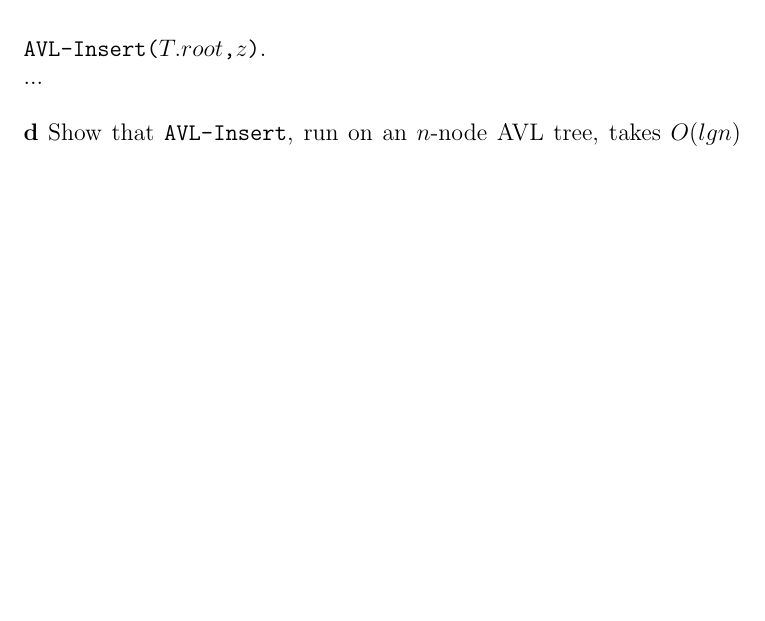
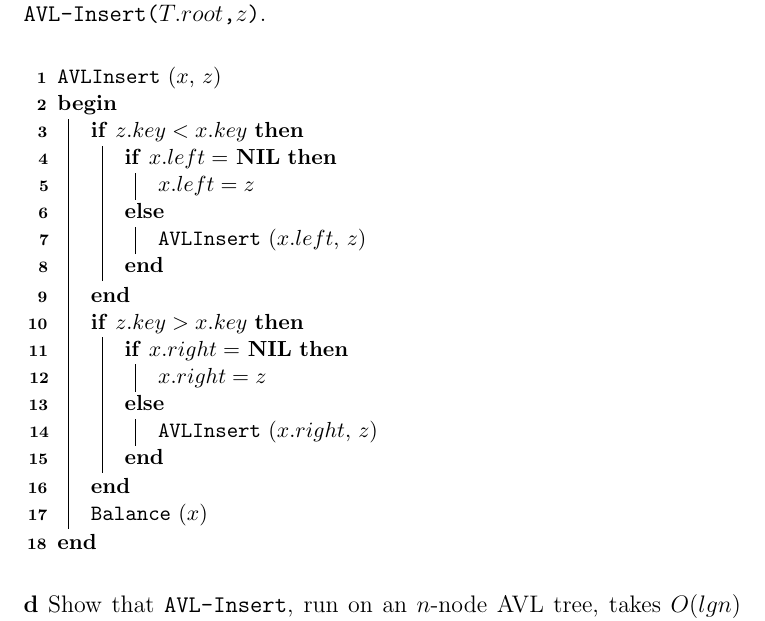
Before and after one commit to CasperBHansen/AD, a LaTeX problem sheet (assignments/05/05.tex): part of page 5 of 5, cut so that both start at the same text, the shorter picture padded with empty space. Compiled offline with pdfLaTeX.

Commit message:
Added suggestion for solving (c).

```diff
--- a/assignments/05/05.tex
+++ b/assignments/05/05.tex
@@ -183,9 +184,43 @@ the root of an AVL tree. As in \texttt{Tree-Insert} from section 12.3, assume
 that $z.key$ has already been filled in and that $z.left =$ \texttt{NIL} and
 $z.right =$ \texttt{NIL}; also assume that $z.h = 0$. Thus, to insert the node
 $z$ into an AVL tree $T$, we call \texttt{AVL-Insert($T.root$,$z$)}.}
-\\
-...
-\\\\
+\begin{algorithm}
+	\SetKwInOut{Input}{Input}
+	\SetKwInOut{Output}{Output}
+	\SetKwFunction{AVLInsert}{AVLInsert}
+	\SetKwFunction{Balance}{Balance}
+	\SetKw{Nil}{NIL}
+	\BlankLine
+
+	\AVLInsert($x$, $z$) \\
+	\Begin
+	{
+		\If{$z.key < x.key$}
+		{
+			\eIf{$x.left = $ \Nil}
+			{
+				$x.left = z$
+			}
+			{
+				\AVLInsert($x.left$, $z$)
+			}
+		}
+
+		\If{$z.key > x.key$}
+		{
+			\eIf{$x.right = $ \Nil}
+			{
+				$x.right = z$
+			}
+			{
+				\AVLInsert($x.right$, $z$)
+			}
+		}
+
+		\Balance($x$)
+	}
+\end{algorithm}
+
 \noindent \large{\textbf{d} \mdseries Show that \texttt{AVL-Insert}, run on an
 $n$-node AVL tree, takes $O(lg n)$ time and performs $O(1)$ rotations.}
 \\
```
Also changed, not shown: assignments/05/05.tex (3 more changed lines).
